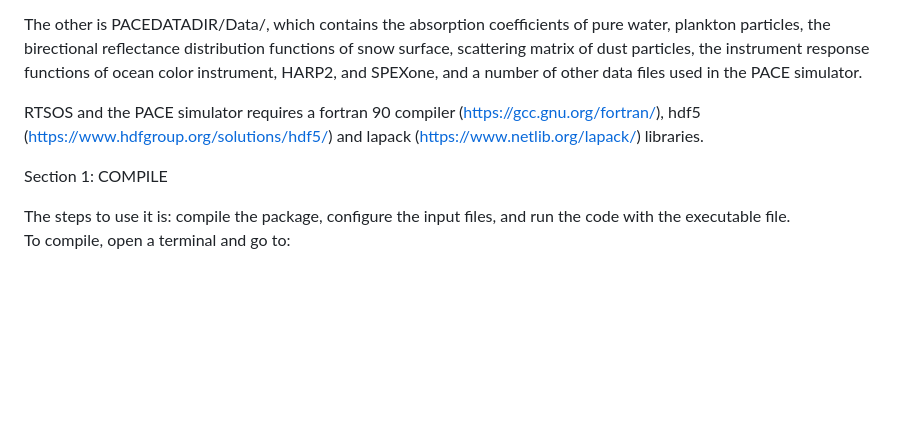
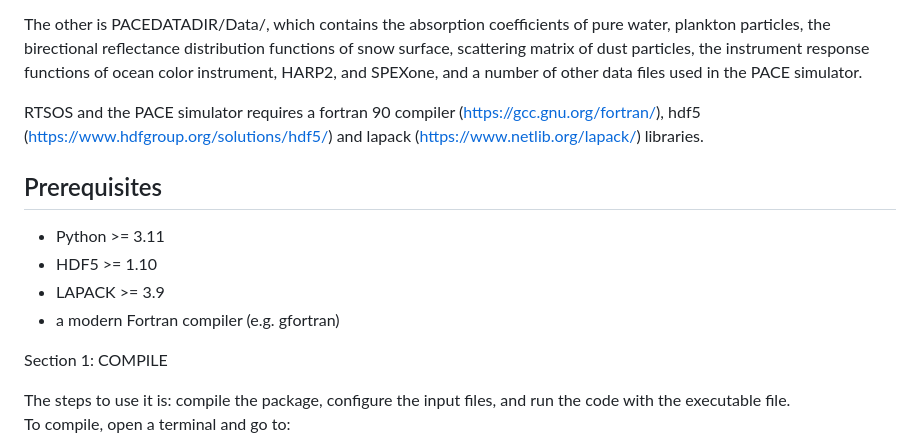
Before and after one commit to aoog-umbc/rtsos-public, a Markdown page: README.md, the part around the change. Drawn GitHub-style; blank space fills up the shorter version.

```diff
--- a/README.md
+++ b/README.md
@@ -26,8 +26,13 @@ You will get two directories. One is PACEDATADIR/Gas_Absorption_Coefficients/, w
 
 The other is PACEDATADIR/Data/, which contains the absorption coefficients of pure water, plankton particles, the birectional reflectance distribution functions of snow surface, scattering matrix of dust particles, the instrument response functions of ocean color instrument, HARP2, and SPEXone, and a number of other data files used in the PACE simulator.
 
+RTSOS and the PACE simulator requires a fortran 90 compiler (https://gcc.gnu.org/fortran/), hdf5 (https://www.hdfgroup.org/solutions/hdf5/) and lapack (https://www.netlib.org/lapack/) libraries.
 
-RTSOS and the PACE simulator requires a fortran 90 compiler (https://gcc.gnu.org/fortran/), hdf5 (https://www.hdfgroup.org/solutions/hdf5/) and lapack (https://www.netlib.org/lapack/) libraries.
+## Prerequisites
+- Python >= 3.11
+- HDF5 >= 1.10
+- LAPACK >= 3.9
+- a modern Fortran compiler (e.g. gfortran)
 
 Section 1: COMPILE
 
```
